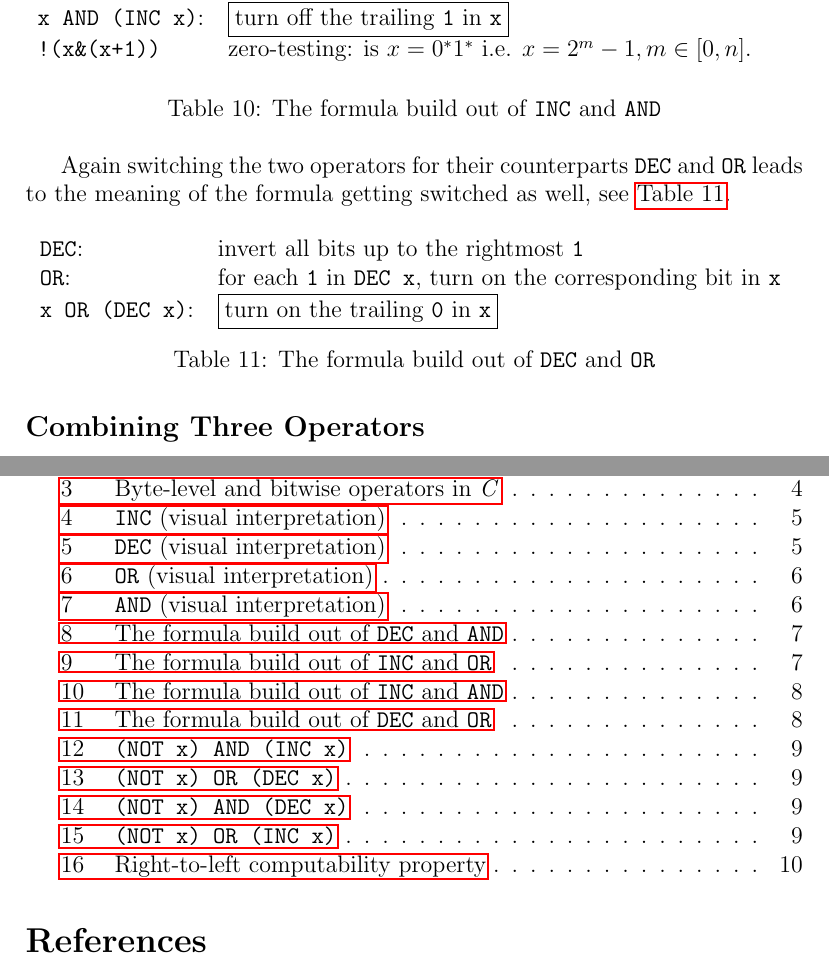
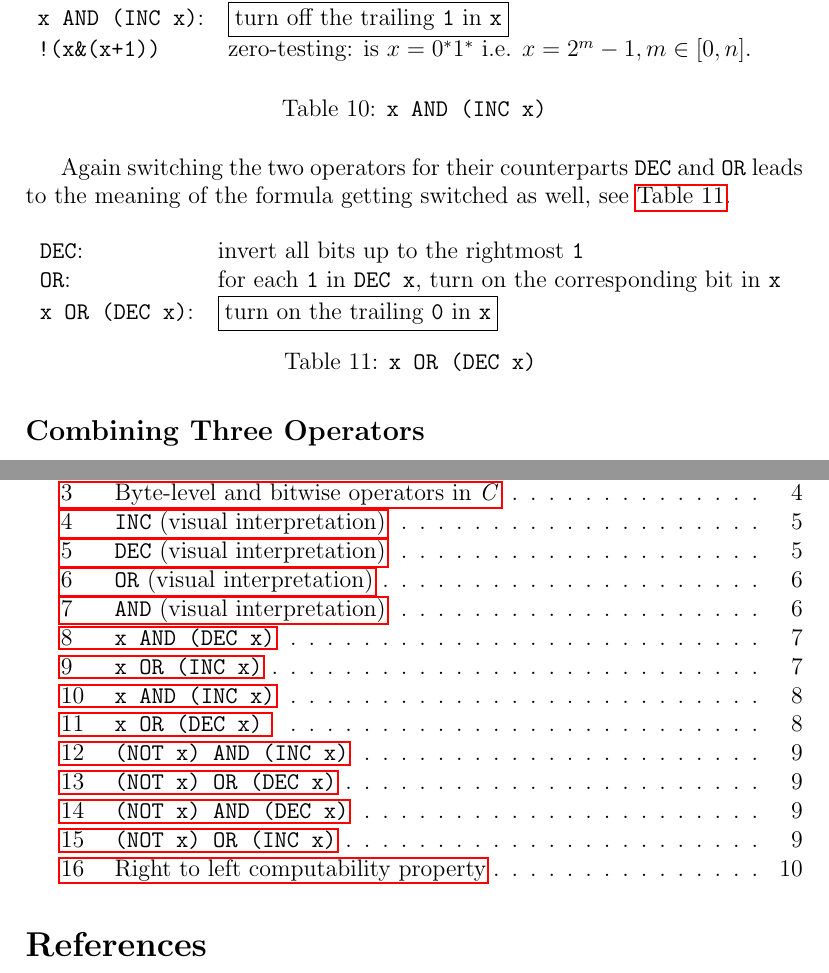
Before and after one commit to LucasForster/hackers-delight, a LaTeX paper (hackers-delight.tex, which reads content/4-combining.tex): two parts of pages 8 and 12 of 12, joined at a grey line, cut so that both start at the same text. Compiled offline with pdfLaTeX.

Commit message:
:art: Rename tables

```diff
--- a/content/4-combining.tex
+++ b/content/4-combining.tex
@@ -102,7 +102,7 @@ it tests if the value was of the form $0^*1^*$
 \lstinline$!(x&(x+1))$
 & zero-testing: is $x = 0^*1^*$ i.e. $x = 2^m-1, m \in [0,n]$.
 \end{tabular}
-\caption{The formula build out of \lstinline$INC$ and \lstinline$AND$}
+\caption{\lstinline$x AND (INC x)$}
 \label{table:inc-and}
 \end{table}
 
@@ -122,7 +122,7 @@ see \autoref{table:dec-or}.
 \lstinline$x OR (DEC x)$:
 & \fbox{turn on the trailing \lstinline$0$ in \lstinline$x$}\\
 \end{tabular}
-\caption{The formula build out of \lstinline$DEC$ and \lstinline$OR$}
+\caption{\lstinline$x OR (DEC x)$             }
 \label{table:dec-or}
 \end{table}
 
```
Also changed, not shown: content/5-right-to-left.tex (+1 -1 lines), content/4-combining.tex (4 more changed lines).
